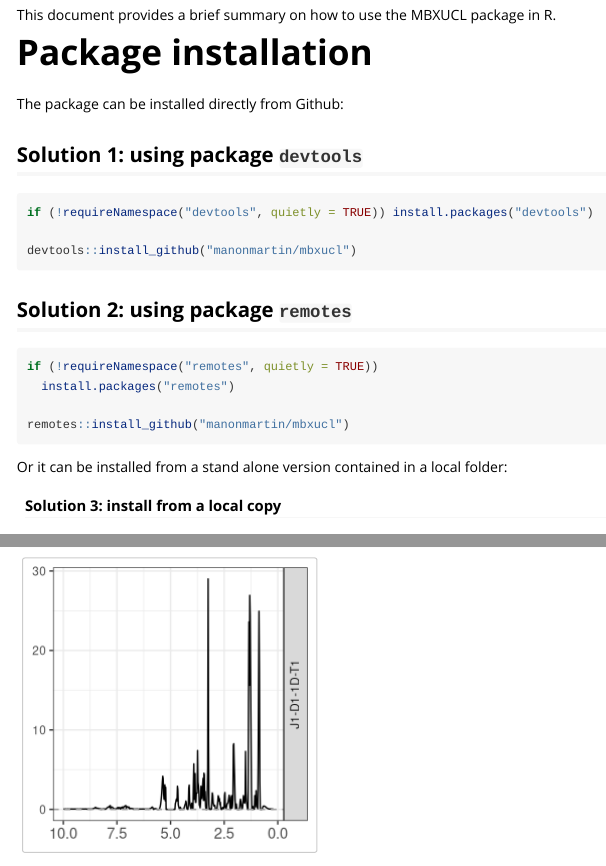
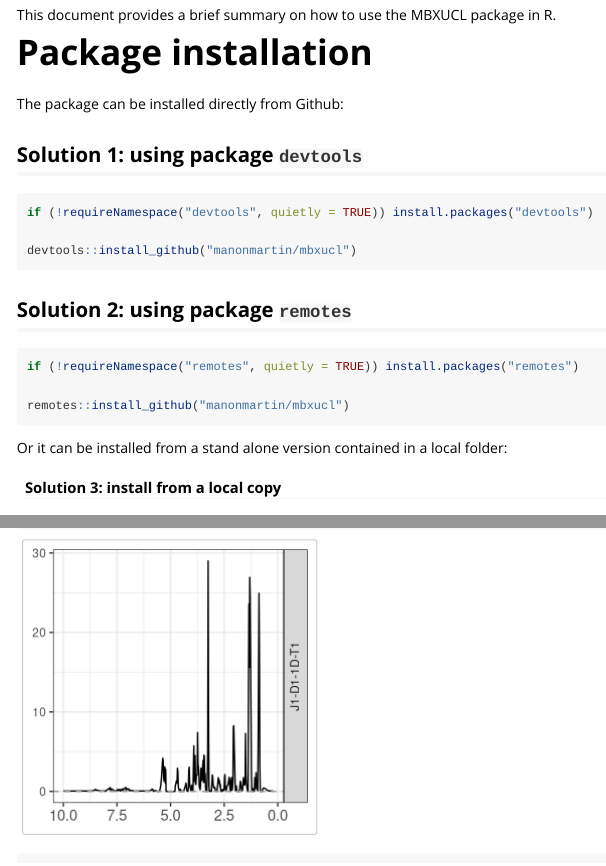
Before and after one commit to ManonMartin/MBXUCL, an R Markdown document (vignettes/vignette-MBXUCL.Rmd): the page in a window 1100 px wide, from 220 px down, and a second part further down, joined at a grey line. Rendered offline with R 4.5, knitr and Pandoc, with nearby package versions; some code elsewhere in the file could not run offline; long lines of code are wrapped.

Commit message:
debugged vignette

````diff
--- a/vignettes/vignette-MBXUCL.Rmd
+++ b/vignettes/vignette-MBXUCL.Rmd
@@ -36,7 +36,7 @@ devtools::install_github("manonmartin/mbxucl")
 
 ##  Solution 2: using package `remotes`
 
-```{r install2}
+```{r install2, tidy=TRUE,  eval=FALSE}
 if (!requireNamespace("remotes", quietly = TRUE))
   install.packages("remotes")
 
````
